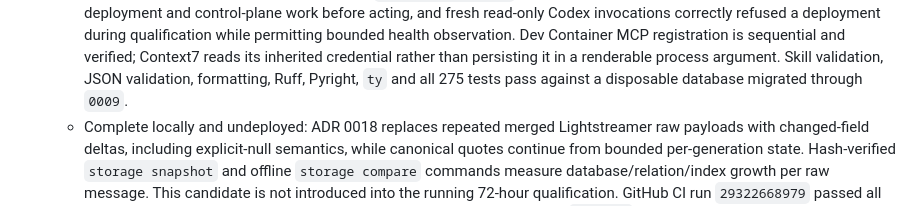
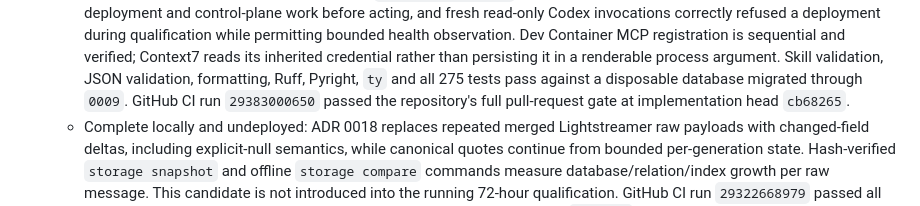
Before and after one commit to quarrel/q-trad, a Markdown page: PLAN.md, the part around the change. Rendered like a GitHub page.

```diff
--- a/PLAN.md
+++ b/PLAN.md
@@ -132,7 +132,8 @@ Implementation status:
     registration is sequential and verified; Context7 reads its inherited credential rather than
     persisting it in a renderable process argument. Skill validation, JSON validation, formatting,
     Ruff, Pyright, `ty` and all 275 tests pass against a disposable database migrated through
-    `0009`.
+    `0009`. GitHub CI run `29383000650` passed the repository's full pull-request gate at
+    implementation head `cb68265`.
   - Complete locally and undeployed: ADR 0018 replaces repeated merged Lightstreamer raw payloads
   with changed-field deltas, including explicit-null semantics, while canonical quotes continue
   from bounded per-generation state. Hash-verified `storage snapshot` and offline `storage
```
Also changed, not shown: docs/STATUS.md (+2 -1 lines).
